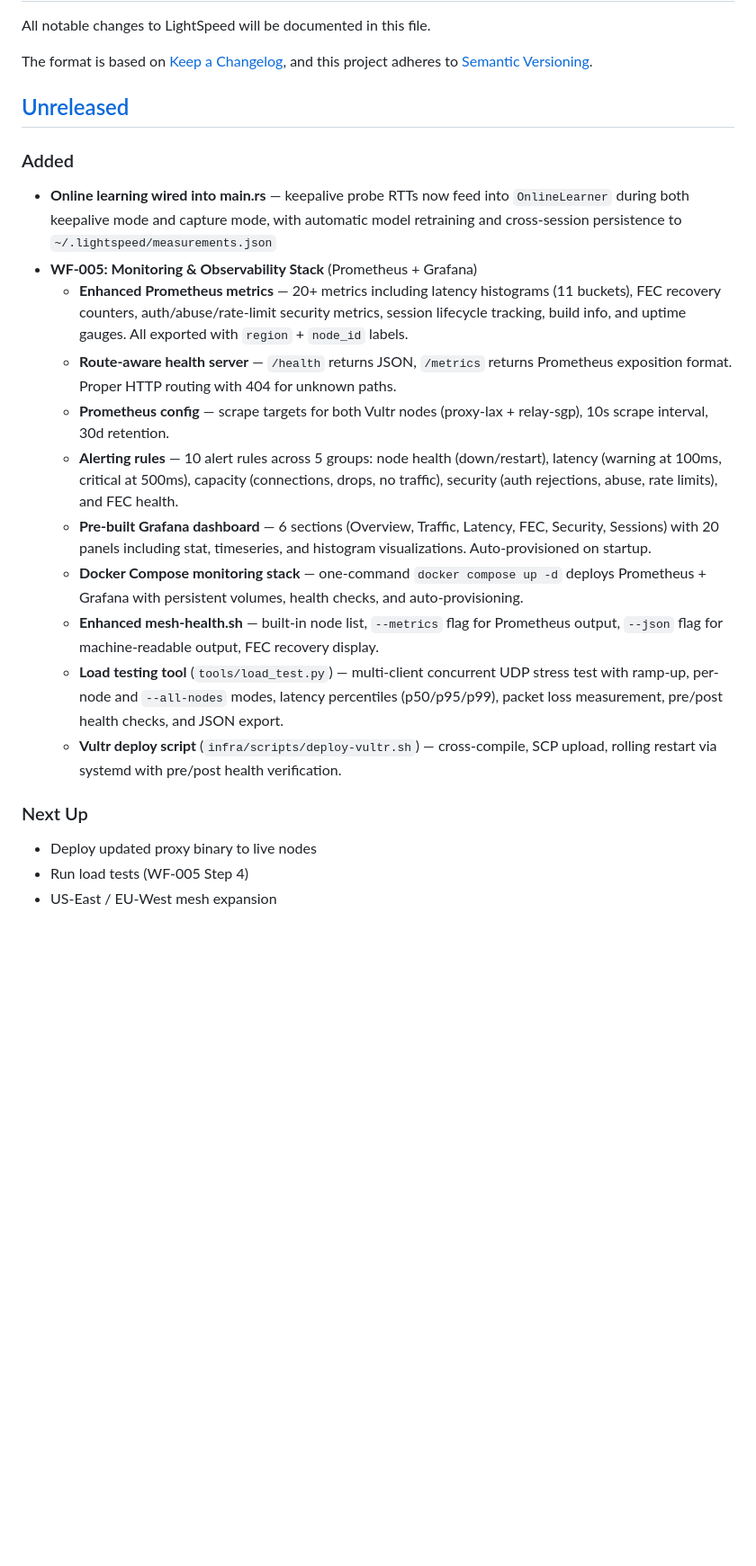
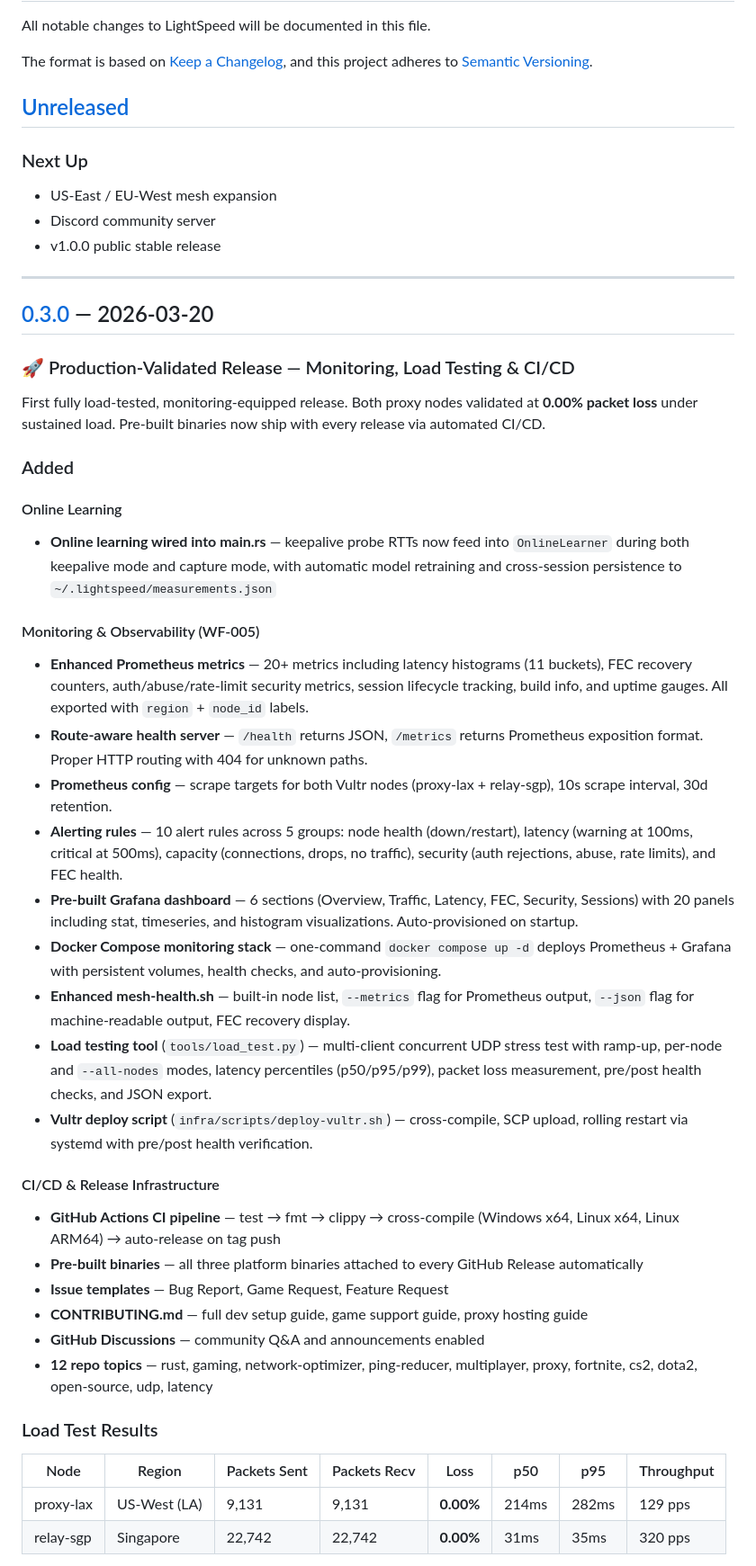
Before and after one commit to ShibbityShwab/lightspeed, a Markdown page: CHANGELOG.md, the part around one of its changes. Shown at 90% size. Drawn GitHub-style; blank space fills up the shorter version.

```diff
--- a/CHANGELOG.md
+++ b/CHANGELOG.md
@@ -7,35 +7,62 @@ and this project adheres to [Semantic Versioning](https://semver.org/spec/v2.0.0
 
 ## [Unreleased]
 
+### Next Up
+- US-East / EU-West mesh expansion
+- Discord community server
+- v1.0.0 public stable release
+
+---
+
+## [0.3.0] — 2026-03-20
+
+### 🚀 Production-Validated Release — Monitoring, Load Testing & CI/CD
+
+First fully load-tested, monitoring-equipped release. Both proxy nodes validated at **0.00% packet loss** under sustained load. Pre-built binaries now ship with every release via automated CI/CD.
+
 ### Added
+
+#### Online Learning
 - **Online learning wired into main.rs** — keepalive probe RTTs now feed into `OnlineLearner`
   during both keepalive mode and capture mode, with automatic model retraining and
   cross-session persistence to `~/.lightspeed/measurements.json`
-- **WF-005: Monitoring & Observability Stack** (Prometheus + Grafana)
-  - **Enhanced Prometheus metrics** — 20+ metrics including latency histograms (11 buckets),
-    FEC recovery counters, auth/abuse/rate-limit security metrics, session lifecycle tracking,
-    build info, and uptime gauges. All exported with `region` + `node_id` labels.
-  - **Route-aware health server** — `/health` returns JSON, `/metrics` returns Prometheus
-    exposition format. Proper HTTP routing with 404 for unknown paths.
-  - **Prometheus config** — scrape targets for both Vultr nodes (proxy-lax + relay-sgp),
-    10s scrape interval, 30d retention.
-  - **Alerting rules** — 10 alert rules across 5 groups: node health (down/restart),
-    latency (warning at 100ms, critical at 500ms), capacity (connections, drops, no traffic),
-    security (auth rejections, abuse, rate limits), and FEC health.
-  - **Pre-built Grafana dashboard** — 6 sections (Overview, Traffic, Latency, FEC, Security,
-    Sessions) with 20 panels including stat, timeseries, and histogram visualizations.
-    Auto-provisioned on startup.
-  - **Docker Compose monitoring stack** — one-command `docker compose up -d` deploys
-    Prometheus + Grafana with persistent volumes, health checks, and auto-provisioning.
-  - **Enhanced mesh-health.sh** — built-in node list, `--metrics` flag for Prometheus
-    output, `--json` flag for machine-readable output, FEC recovery display.
-  - **Load testing tool** (`tools/load_test.py`) — multi-client concurrent UDP stress
-    test with ramp-up, per-node and `--all-nodes` modes, latency percentiles (p50/p95/p99),
-    packet loss measurement, pre/post health checks, and JSON export.
-  - **Vultr deploy script** (`infra/scripts/deploy-vultr.sh`) — cross-compile, SCP upload,
-    rolling restart via systemd with pre/post health verification.
 
-### Next Up
-- Deploy updated proxy binary to live nodes
-- Run load tests (WF-005 Step 4)
-- US-East / EU-West mesh expansion
+#### Monitoring & Observability (WF-005)
+- **Enhanced Prometheus metrics** — 20+ metrics including latency histograms (11 buckets),
+  FEC recovery counters, auth/abuse/rate-limit security metrics, session lifecycle tracking,
+  build info, and uptime gauges. All exported with `region` + `node_id` labels.
+- **Route-aware health server** — `/health` returns JSON, `/metrics` returns Prometheus
+  exposition format. Proper HTTP routing with 404 for unknown paths.
+- **Prometheus config** — scrape targets for both Vultr nodes (proxy-lax + relay-sgp),
+  10s scrape interval, 30d retention.
+- **Alerting rules** — 10 alert rules across 5 groups: node health (down/restart),
+  latency (warning at 100ms, critical at 500ms), capacity (connections, drops, no traffic),
+  security (auth rejections, abuse, rate limits), and FEC health.
+- **Pre-built Grafana dashboard** — 6 sections (Overview, Traffic, Latency, FEC, Security,
+  Sessions) with 20 panels including stat, timeseries, and histogram visualizations.
+  Auto-provisioned on startup.
+- **Docker Compose monitoring stack** — one-command `docker compose up -d` deploys
+  Prometheus + Grafana with persistent volumes, health checks, and auto-provisioning.
+- **Enhanced mesh-health.sh** — built-in node list, `--metrics` flag for Prometheus
+  output, `--json` flag for machine-readable output, FEC recovery display.
+- **Load testing tool** (`tools/load_test.py`) — multi-client concurrent UDP stress
+  test with ramp-up, per-node and `--all-nodes` modes, latency percentiles (p50/p95/p99),
+  packet loss measurement, pre/post health checks, and JSON export.
+- **Vultr deploy script** (`infra/scripts/deploy-vultr.sh`) — cross-compile, SCP upload,
+  rolling restart via systemd with pre/post health verification.
+
+#### CI/CD & Release Infrastructure
+- **GitHub Actions CI pipeline** — test → fmt → clippy → cross-compile (Windows x64, Linux x64, Linux ARM64) → auto-release on tag push
+- **Pre-built binaries** — all three platform binaries attached to every GitHub Release automatically
+- **Issue templates** — Bug Report, Game Request, Feature Request
+- **CONTRIBUTING.md** — full dev setup guide, game support guide, proxy hosting guide
+- **GitHub Discussions** — community Q&A and announcements enabled
+- **12 repo topics** — rust, gaming, network-optimizer, ping-reducer, multiplayer, proxy, fortnite, cs2, dota2, open-source, udp, latency
+
+### Load Test Results
+
+| Node | Region | Packets Sent | Packets Recv | Loss | p50 | p95 | Throughput |
+|------|--------|-------------|-------------|------|-----|-----|-----------|
+| proxy-lax | US-West (LA) | 9,131 | 9,131 | **0.00%** | 214ms | 282ms | 129 pps |
+| relay-sgp | Singapore | 22,742 | 22,742 | **0.00%** | 31ms | 35ms | 320 pps |
+
```
Also changed, not shown: other parts of CHANGELOG.md (+7 -1 lines), README.md (+4 -10 lines).
